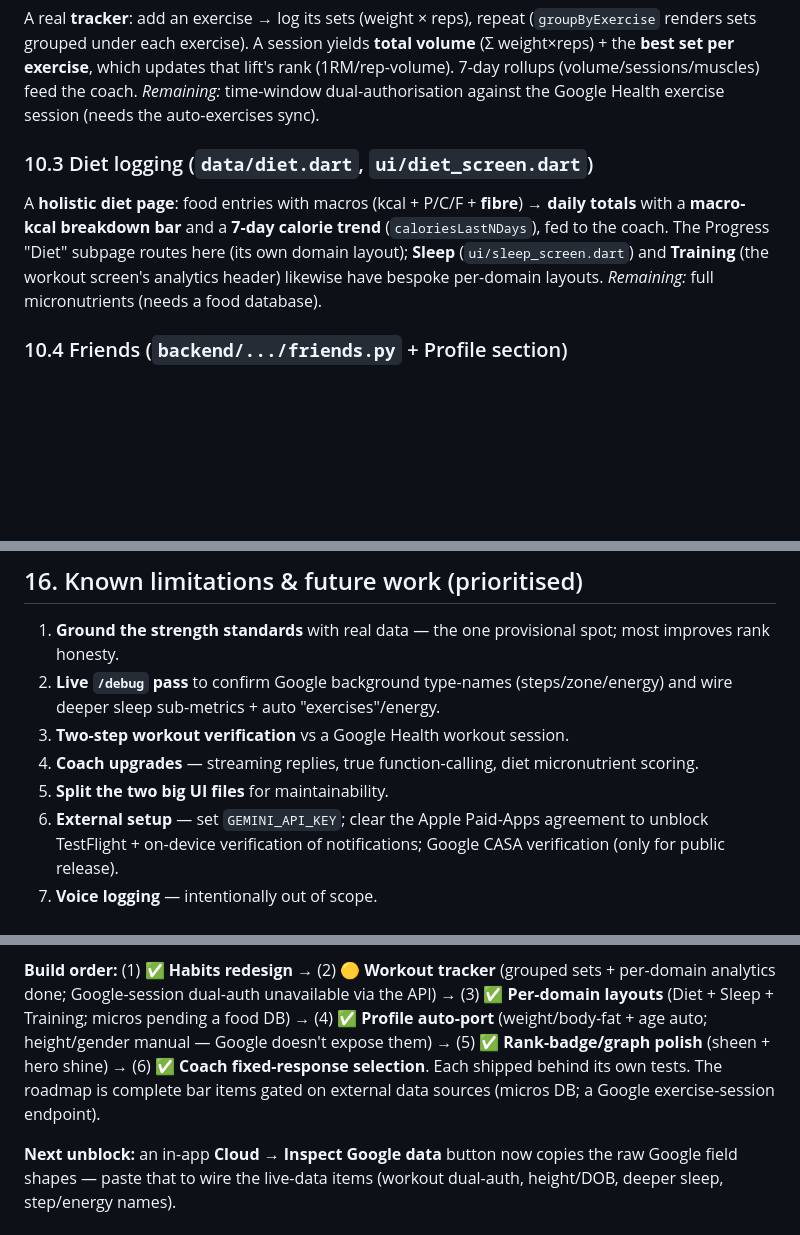
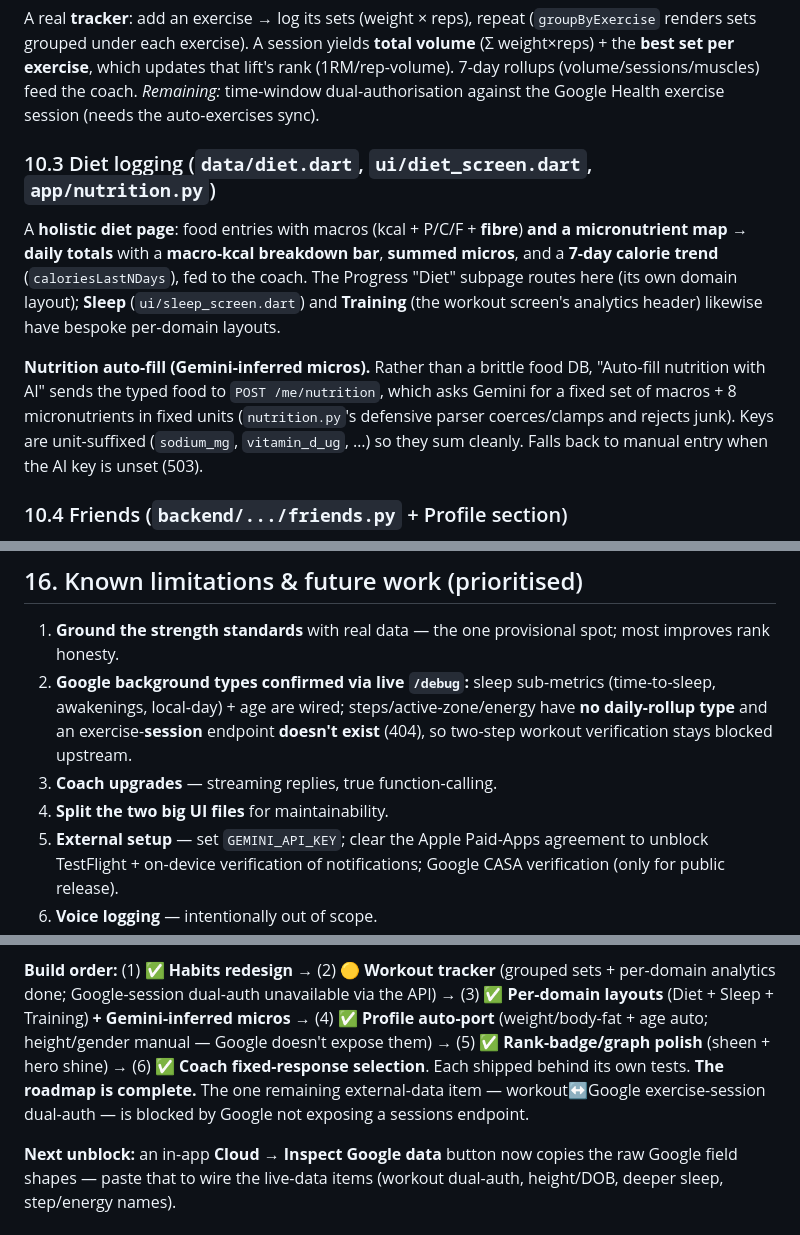
Before and after one commit to erolcem/physical, a Markdown page: ARCHITECTURE.md, 3 parts joined by grey strips. GitHub-like rendering; blank space fills up the shorter version.

Commit message:
docs: nutrition auto-fill (micros via Gemini) wired through ARCHITECTURE + AI_SETUP; roadmap complete
Co-Authored-By: Claude Opus 4.8 <noreply@anthropic.com>

```diff
--- a/ARCHITECTURE.md
+++ b/ARCHITECTURE.md
@@ -328,13 +328,20 @@ lift's rank (1RM/rep-volume). 7-day rollups (volume/sessions/muscles) feed the c
 *Remaining:* time-window dual-authorisation against the Google Health exercise
 session (needs the auto-exercises sync).
 
-### 10.3 Diet logging (`data/diet.dart`, `ui/diet_screen.dart`)
-A **holistic diet page**: food entries with macros (kcal + P/C/F + **fibre**) →
-**daily totals** with a **macro-kcal breakdown bar** and a **7-day calorie trend**
-(`caloriesLastNDays`), fed to the coach. The Progress "Diet" subpage routes here
-(its own domain layout); **Sleep** (`ui/sleep_screen.dart`) and **Training** (the
-workout screen's analytics header) likewise have bespoke per-domain layouts.
-*Remaining:* full micronutrients (needs a food database).
+### 10.3 Diet logging (`data/diet.dart`, `ui/diet_screen.dart`, `app/nutrition.py`)
+A **holistic diet page**: food entries with macros (kcal + P/C/F + **fibre**) **and a
+micronutrient map** → **daily totals** with a **macro-kcal breakdown bar**, **summed
+micros**, and a **7-day calorie trend** (`caloriesLastNDays`), fed to the coach. The
+Progress "Diet" subpage routes here (its own domain layout); **Sleep**
+(`ui/sleep_screen.dart`) and **Training** (the workout screen's analytics header)
+likewise have bespoke per-domain layouts.
+
+**Nutrition auto-fill (Gemini-inferred micros).** Rather than a brittle food DB,
+"Auto-fill nutrition with AI" sends the typed food to `POST /me/nutrition`, which asks
+Gemini for a fixed set of macros + 8 micronutrients in fixed units (`nutrition.py`'s
+defensive parser coerces/clamps and rejects junk). Keys are unit-suffixed
+(`sodium_mg`, `vitamin_d_ug`, …) so they sum cleanly. Falls back to manual entry when
+the AI key is unset (503).
 
 ### 10.4 Friends (`backend/.../friends.py` + Profile section)
 Add by email → pending → accept → a **mini leaderboard** of friends' overall ranks
@@ -465,12 +473,12 @@ STANDARDS).
 ## 16. Known limitations & future work (prioritised)
 1. **Ground the strength standards** with real data — the one provisional spot; most
    improves rank honesty.
-2. **Live `/debug` pass** to confirm Google background type-names (steps/zone/energy)
-   and wire deeper sleep sub-metrics + auto "exercises"/energy.
-3. **Two-step workout verification** vs a Google Health workout session.
-4. **Coach upgrades** — streaming replies, true function-calling, diet micronutrient
-   scoring.
-5. **Split the two big UI files** for maintainability.
+2. **Google background types confirmed via live `/debug`:** sleep sub-metrics
+   (time-to-sleep, awakenings, local-day) + age are wired; steps/active-zone/energy
+   have **no daily-rollup type** and an exercise-**session** endpoint **doesn't exist**
+   (404), so two-step workout verification stays blocked upstream.
+3. **Coach upgrades** — streaming replies, true function-calling.
+4. **Split the two big UI files** for maintainability.
 6. **External setup** — set `GEMINI_API_KEY`; clear the Apple Paid-Apps agreement to
    unblock TestFlight + on-device verification of notifications; Google CASA
    verification (only for public release).
@@ -530,12 +538,12 @@ daily-readiness drop). Voice = out of scope.
 
 **Build order:** (1) ✅ **Habits redesign** → (2) 🟡 **Workout tracker** (grouped sets +
 per-domain analytics done; Google-session dual-auth unavailable via the API) →
-(3) ✅ **Per-domain layouts** (Diet + Sleep + Training; micros pending a food DB) →
+(3) ✅ **Per-domain layouts** (Diet + Sleep + Training) **+ Gemini-inferred micros** →
 (4) ✅ **Profile auto-port** (weight/body-fat + age auto; height/gender manual — Google
 doesn't expose them) → (5) ✅ **Rank-badge/graph polish** (sheen + hero shine) →
-(6) ✅ **Coach fixed-response selection**. Each shipped behind its own tests. The
-roadmap is complete bar items gated on external data sources (micros DB; a Google
-exercise-session endpoint).
+(6) ✅ **Coach fixed-response selection**. Each shipped behind its own tests. **The
+roadmap is complete.** The one remaining external-data item — workout↔Google
+exercise-session dual-auth — is blocked by Google not exposing a sessions endpoint.
 
 **Next unblock:** an in-app **Cloud → Inspect Google data** button now copies the raw
 Google field shapes — paste that to wire the live-data items (workout dual-auth,
```
Also changed, not shown: other parts of ARCHITECTURE.md (+4 -3 lines), AI_SETUP.md (+4 -0 lines).
